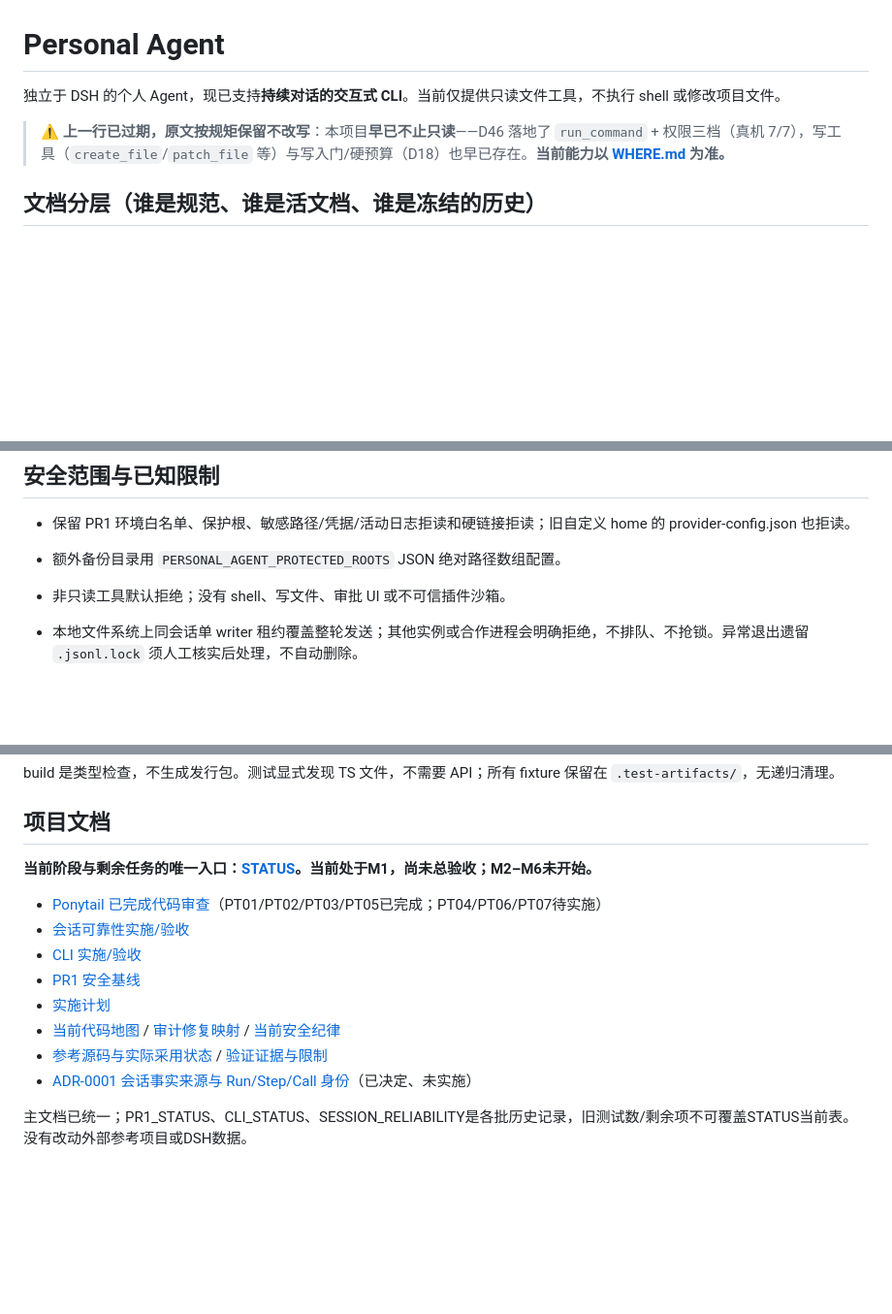
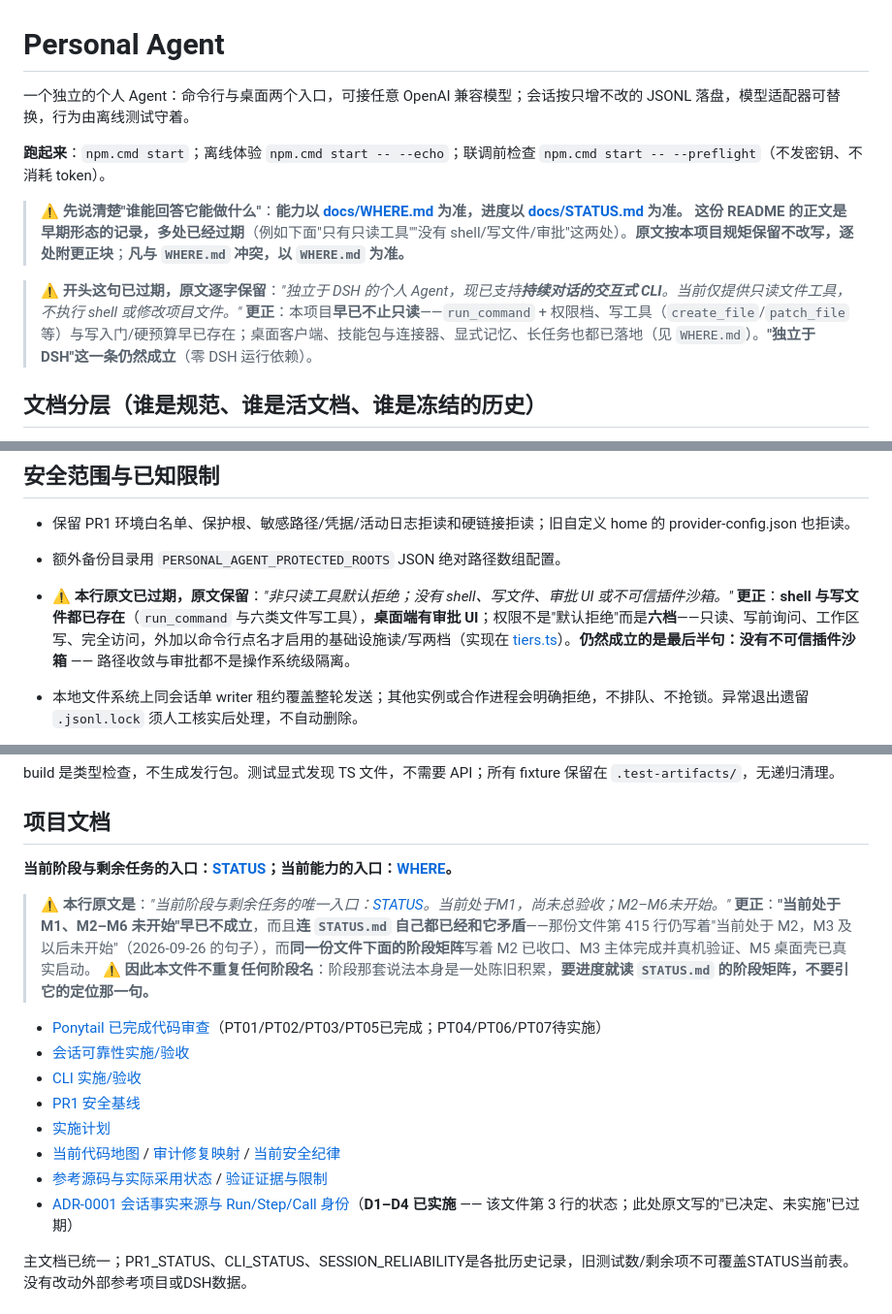
Before and after one commit to WR-Class/personal-agent, a Markdown page: README.md, 3 parts joined by grey strips. Shown at 97% size. GitHub-like rendering; blank space fills up the shorter version.

Commit message:
docs(readme): 重写开头，并逐处更正正文里已过期的能力陈述
开头改为：是什么（独立个人 Agent，命令行+桌面双入口、任意 OpenAI 兼容模型、只追加 JSONL）、怎么跑（三条命令）、谁能回答能力（WHERE.md）与进度（STATUS.md）。原文一律保留，逐处附更正块：第一句的只读声明、Ctrl+C 段的只有 read_file、安全段的没有 shell/写文件/审批、文末的 M1/M2-M6 阶段表、ADR-0001 的已决定未实施。

同时记下一处新发现的矛盾：STATUS.md 第 415 行仍写当前处于 M2、M3 及以后未开始（2026-09-26 的句子），而同一文件的阶段矩阵写着 M3 主体完成并真机验证。故 README 不再重复任何阶段名。

```diff
--- a/README.md
+++ b/README.md
@@ -1,8 +1,14 @@
 # Personal Agent
 
-独立于 DSH 的个人 Agent，现已支持**持续对话的交互式 CLI**。当前仅提供只读文件工具，不执行 shell 或修改项目文件。
+一个独立的个人 Agent：命令行与桌面两个入口，可接任意 OpenAI 兼容模型；会话按只增不改的 JSONL 落盘，模型适配器可替换，行为由离线测试守着。
 
-> **⚠️ 上一行已过期，原文按规矩保留不改写**：本项目**早已不止只读**——D46 落地了 `run_command` + 权限三档（真机 7/7），写工具（`create_file`/`patch_file` 等）与写入门/硬预算（D18）也早已存在。**当前能力以 [WHERE.md](docs/WHERE.md) 为准。**
+**跑起来**：`npm.cmd start`；离线体验 `npm.cmd start -- --echo`；联调前检查 `npm.cmd start -- --preflight`（不发密钥、不消耗 token）。
+
+> **⚠️ 先说清楚"谁能回答它能做什么"**：**能力以 [docs/WHERE.md](docs/WHERE.md) 为准，进度以 [docs/STATUS.md](docs/STATUS.md) 为准。**
+> **这份 README 的正文是早期形态的记录，多处已经过期**（例如下面"只有只读工具""没有 shell/写文件/审批"这两处）。**原文按本项目规矩保留不改写，逐处附更正块**；**凡与 `WHERE.md` 冲突，以 `WHERE.md` 为准。**
+
+> **⚠️ 开头这句已过期，原文逐字保留**：*"独立于 DSH 的个人 Agent，现已支持**持续对话的交互式 CLI**。当前仅提供只读文件工具，不执行 shell 或修改项目文件。"*
+> **更正**：本项目**早已不止只读**——`run_command` + 权限档、写工具（`create_file`/`patch_file` 等）与写入门/硬预算早已存在；桌面客户端、技能包与连接器、显式记忆、长任务也都已落地（见 `WHERE.md`）。**"独立于 DSH"这一条仍然成立**（零 DSH 运行依赖）。
 
 ## 文档分层（谁是规范、谁是活文档、谁是冻结的历史）
 
@@ -122,7 +128,8 @@ npm.cmd start -- --help
 
 - 保留 PR1 环境白名单、保护根、敏感路径/凭据/活动日志拒读和硬链接拒读；旧自定义 home 的 provider-config.json 也拒读。
 - 额外备份目录用 `PERSONAL_AGENT_PROTECTED_ROOTS` JSON 绝对路径数组配置。
-- 非只读工具默认拒绝；没有 shell、写文件、审批 UI 或不可信插件沙箱。
+- **⚠️ 本行原文已过期，原文保留**：*"非只读工具默认拒绝；没有 shell、写文件、审批 UI 或不可信插件沙箱。"*
+  **更正**：**shell 与写文件都已存在**（`run_command` 与六类文件写工具），**桌面端有审批 UI**；权限不是"默认拒绝"而是**六档**——只读、写前询问、工作区写、完全访问，外加以命令行点名才启用的基础设施读/写两档（实现在 [tiers.ts](../src/tiers.ts)）。**仍然成立的是最后半句：没有不可信插件沙箱** —— 路径收敛与审批都不是操作系统级隔离。
 - 本地文件系统上同会话单 writer 租约覆盖整轮发送；其他实例或合作进程会明确拒绝，不排队、不抢锁。异常退出遗留 `.jsonl.lock` 须人工核实后处理，不自动删除。
 - `/inspect [id]` 可诊断损坏行和未完成工具组；`/recover [id]` 只追加补齐完整 JSONL 末尾的未完成工具消息，不重跑工具。损坏文件保留，不静默删行。
 - 事件角色、用量、header、尾行及工具配对已加强校验；这些措施仍不是数据库事务、断电持久性保证或恶意进程隔离。
@@ -153,7 +160,11 @@ build 是类型检查，不生成发行包。测试显式发现 TS 文件，不
 
 ## 项目文档
 
-**当前阶段与剩余任务的唯一入口：[STATUS](docs/STATUS.md)。当前处于M1，尚未总验收；M2–M6未开始。**
+**当前阶段与剩余任务的入口：[STATUS](docs/STATUS.md)；当前能力的入口：[WHERE](docs/WHERE.md)。**
+
+> **⚠️ 本行原文是**：*"当前阶段与剩余任务的唯一入口：[STATUS](docs/STATUS.md)。当前处于M1，尚未总验收；M2–M6未开始。"*
+> **更正**：**"当前处于 M1、M2–M6 未开始"早已不成立**，而且**连 `STATUS.md` 自己都已经和它矛盾**——那份文件第 415 行仍写着"当前处于 M2，M3 及以后未开始"（2026-09-26 的句子），而**同一份文件下面的阶段矩阵**写着 M2 已收口、M3 主体完成并真机验证、M5 桌面壳已真实启动。
+> **⚠️ 因此本文件不重复任何阶段名**：阶段那套说法本身是一处陈旧积累，**要进度就读 `STATUS.md` 的阶段矩阵，不要引它的定位那一句。**
 
 - [Ponytail 已完成代码审查](docs/PONYTAIL_REVIEW.md)（PT01/PT02/PT03/PT05已完成；PT04/PT06/PT07待实施）
 - [会话可靠性实施/验收](docs/SESSION_RELIABILITY.md)
@@ -162,7 +173,7 @@ build 是类型检查，不生成发行包。测试显式发现 TS 文件，不
 - [实施计划](docs/IMPLEMENTATION.md)
 - [当前代码地图](docs/CODE_MAP.md) / [审计修复映射](docs/AUDIT.md) / [当前安全纪律](docs/SAFETY.md)
 - [参考源码与实际采用状态](docs/REFERENCE_DECISIONS.md) / [验证证据与限制](docs/VALIDATION.md)
-- [ADR-0001 会话事实来源与 Run/Step/Call 身份](docs/ADR-0001-session-fact-source.md)（已决定、未实施）
+- [ADR-0001 会话事实来源与 Run/Step/Call 身份](docs/ADR-0001-session-fact-source.md)（**D1–D4 已实施** —— 该文件第 3 行的状态；此处原文写的"已决定、未实施"已过期）
 
 主文档已统一；PR1_STATUS、CLI_STATUS、SESSION_RELIABILITY是各批历史记录，旧测试数/剩余项不可覆盖STATUS当前表。没有改动外部参考项目或DSH数据。
 
```
Also changed, not shown: other parts of README.md (+1 -1 lines).
